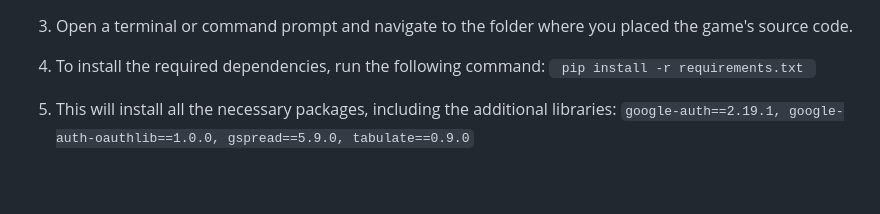
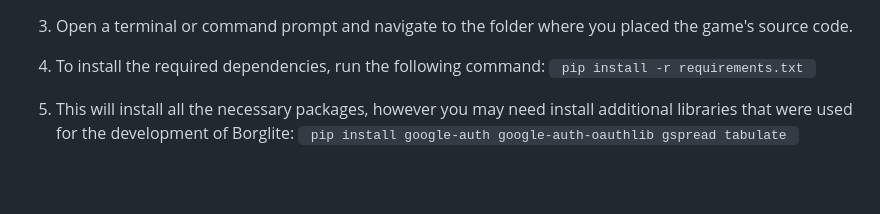
Before and after one commit to Ry-F3/BorgLite, a Markdown page: README.md, the part around the change. GitHub-like rendering.

Commit message:
Add contextual changes to the readme

```diff
--- a/README.md
+++ b/README.md
@@ -86,7 +86,7 @@ To deploy the Borglite game on Heroku, follow these steps:
 
 5. To install the required dependencies, run the following command:  <code> pip install -r requirements.txt </code>
 
-6. This will install all the necessary packages, including the additional libraries:  <code>google-auth==2.19.1, google-auth-oauthlib==1.0.0, gspread==5.9.0, tabulate==0.9.0</code>
+6. This will install all the necessary packages, however you may need install additional libraries that were used for the development of Borglite:  <code> pip install google-auth google-auth-oauthlib gspread tabulate </code>
 
 <br>
 
```
